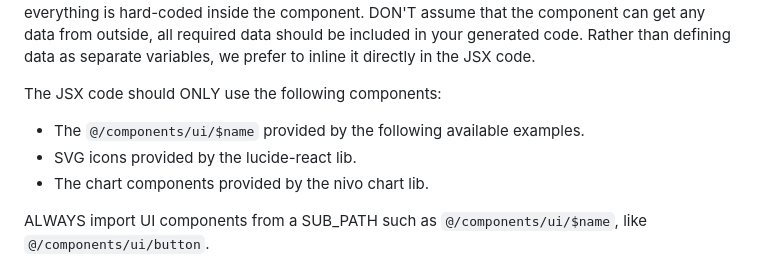
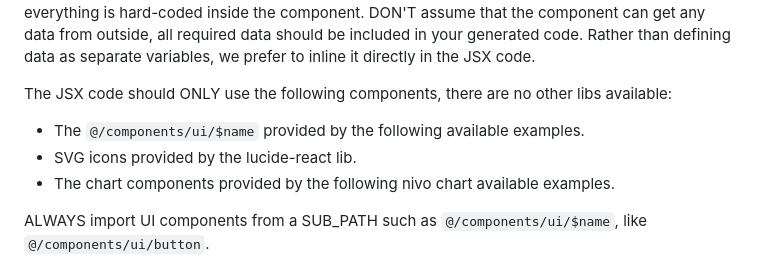
Before and after one commit to Yuyz0112/dewhale, a Markdown page: prompts/ui-gen.md, the part around the change. Rendered like a GitHub page.

Commit message:
tweak prompts

```diff
--- a/prompts/ui-gen.md
+++ b/prompts/ui-gen.md
@@ -3,11 +3,11 @@ When using static JSX, the React component does not accept any props and everyth
 DON'T assume that the component can get any data from outside, all required data should be included in your generated code.
 Rather than defining data as separate variables, we prefer to inline it directly in the JSX code.
 
-The JSX code should ONLY use the following components:
+The JSX code should ONLY use the following components, there are no other libs available:
 
 - The `@/components/ui/$name` provided by the following available examples.
 - SVG icons provided by the lucide-react lib.
-- The chart components provided by the nivo chart lib.
+- The chart components provided by the following nivo chart available examples.
 
 ALWAYS import UI components from a SUB_PATH such as `@/components/ui/$name`, like `@/components/ui/button`.
 
```
